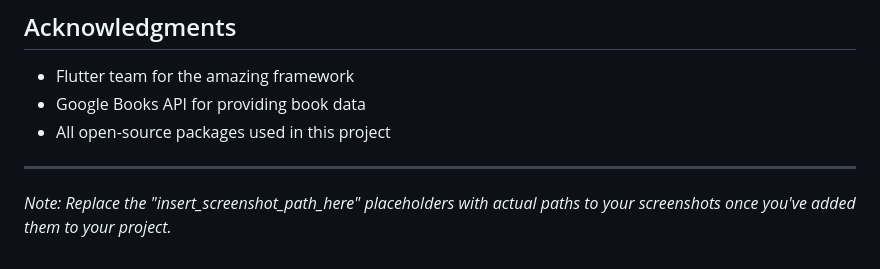
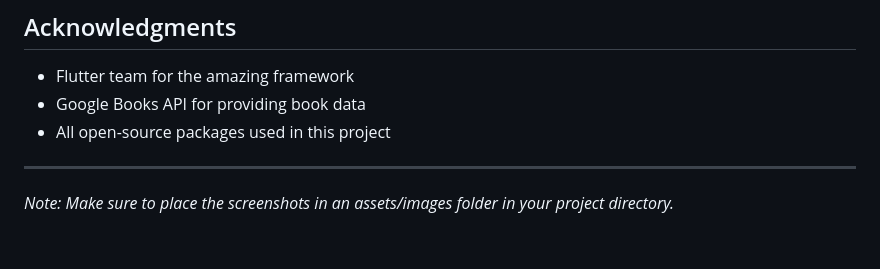
Before and after one commit to youssefoubens/tp-book-manager-using-BLoC, a Markdown page: README.md, the part around the change printed below. GitHub-like rendering.

Commit message:
add screenshots the readme file

```diff
--- a/README.md
+++ b/README.md
@@ -127,4 +133,4 @@ This project is licensed under the MIT License - see the LICENSE file for detail
 
 ---
 
-*Note: Replace the "insert_screenshot_path_here" placeholders with actual paths to your screenshots once you've added them to your project.*
+*Note: Make sure to place the screenshots in an assets/images folder in your project directory.*
```
Also changed, not shown: other parts of README.md (+17 -11 lines).
